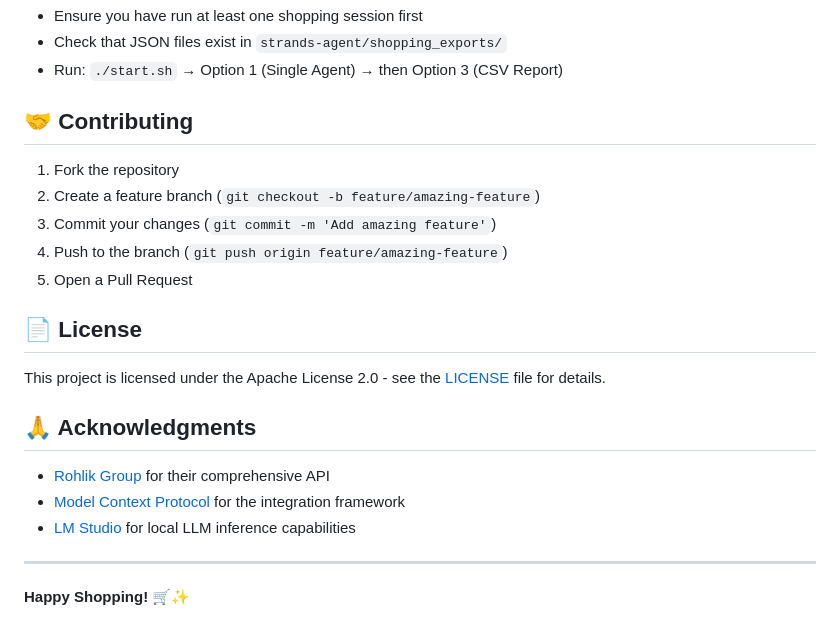
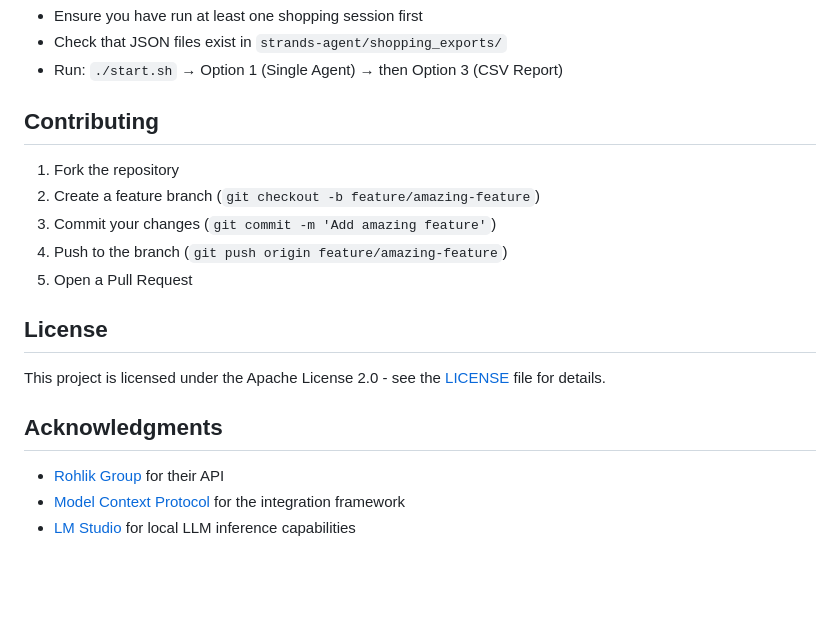
Before and after one commit to knichwitz/strands-agent-shopping, a Markdown page: README.md, the part around one of its changes. Drawn GitHub-style; blank space fills up the shorter version.

```diff
--- a/README.md
+++ b/README.md
@@ -261,7 +262,7 @@ curl http://localhost:1234/v1/models
 - Check that JSON files exist in `strands-agent/shopping_exports/`
 - Run: `./start.sh` → Option 1 (Single Agent) → then Option 3 (CSV Report)
 
-## 🤝 Contributing
+## Contributing
 
 1. Fork the repository
 2. Create a feature branch (`git checkout -b feature/amazing-feature`)
@@ -269,16 +270,12 @@ curl http://localhost:1234/v1/models
 4. Push to the branch (`git push origin feature/amazing-feature`)
 5. Open a Pull Request
 
-## 📄 License
+## License
 
 This project is licensed under the Apache License 2.0 - see the [LICENSE](LICENSE) file for details.
 
-## 🙏 Acknowledgments
+## Acknowledgments
 
-- [Rohlik Group](https://www.rohlik.cz/) for their comprehensive API
+- [Rohlik Group](https://www.rohlik.cz/) for their API
 - [Model Context Protocol](https://modelcontextprotocol.io/) for the integration framework
 - [LM Studio](https://lmstudio.ai/) for local LLM inference capabilities
-
----
-
-**Happy Shopping! 🛒✨**
```
Also changed, not shown: other parts of README.md (+74 -73 lines).
